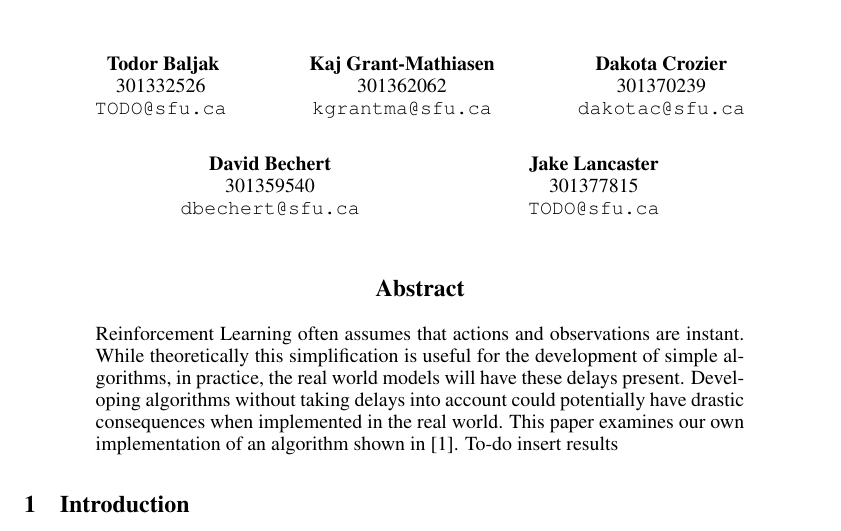
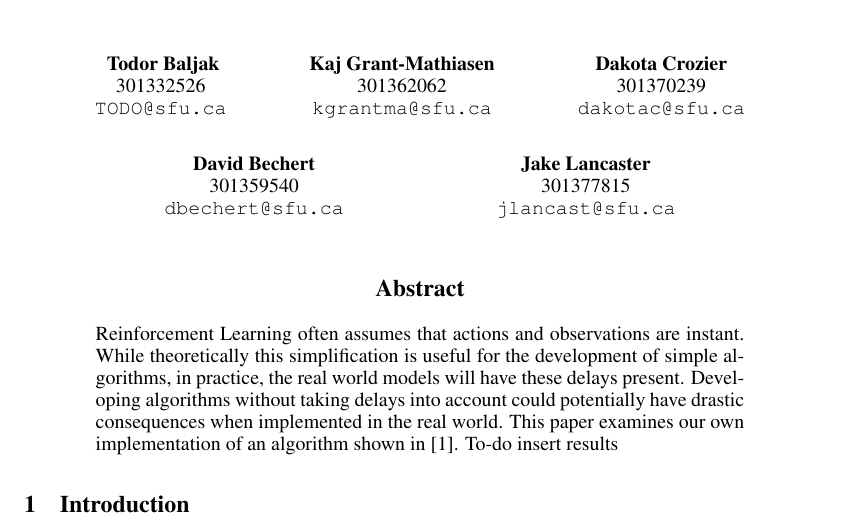
Before and after one commit to DavidBech/group11_finalReport, a LaTeX paper (cmpt310FinalProject.tex): part of page 1 of 4, cut so that both start at the same text. Compiled offline with pdfLaTeX.

Commit message:
Update cmpt310FinalProject.tex

```diff
--- a/cmpt310FinalProject.tex
+++ b/cmpt310FinalProject.tex
@@ -31,7 +31,7 @@
 \And
    Jake Lancaster\\
    301377815\\
-   \texttt{TODO@sfu.ca} \\
+   \texttt{jlancast@sfu.ca} \\
 }
 
 % The \author macro works with any number of authors. There are two commands
```
